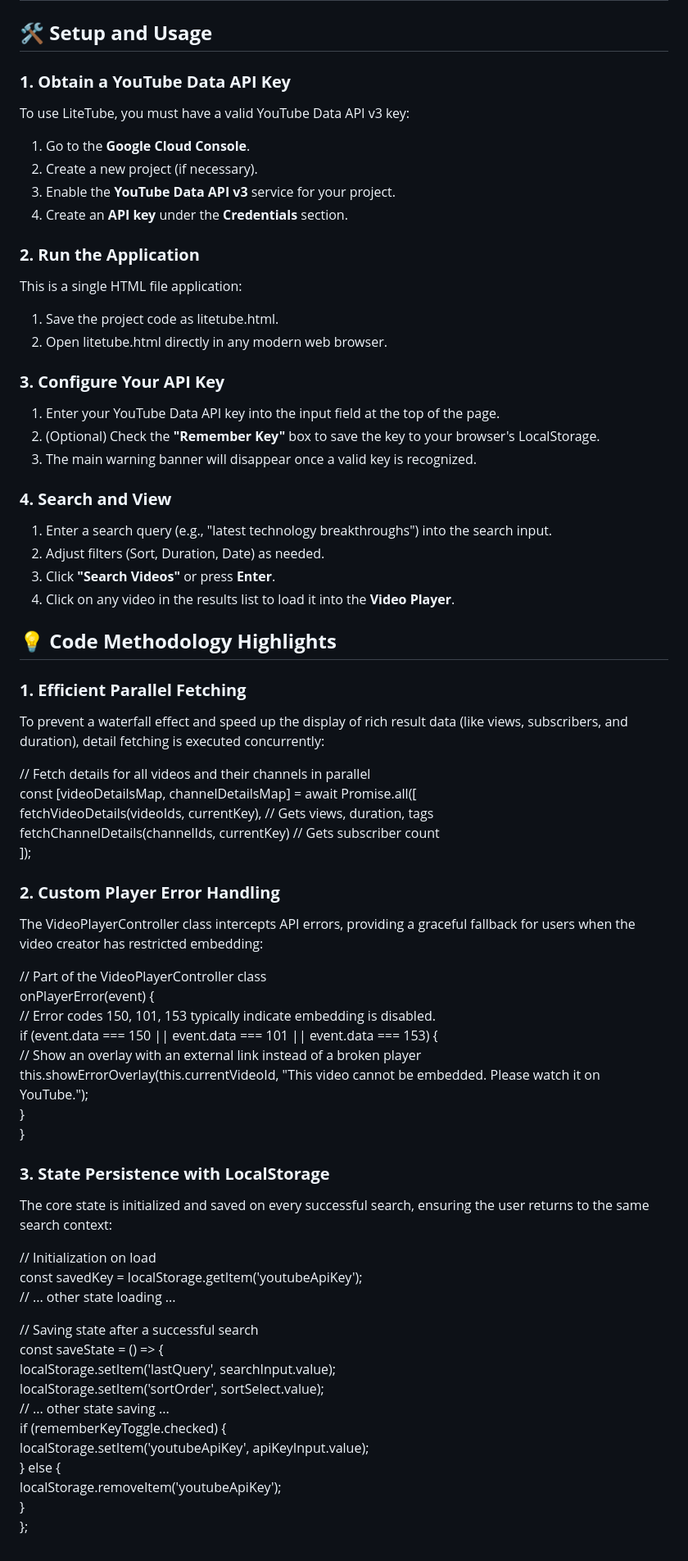
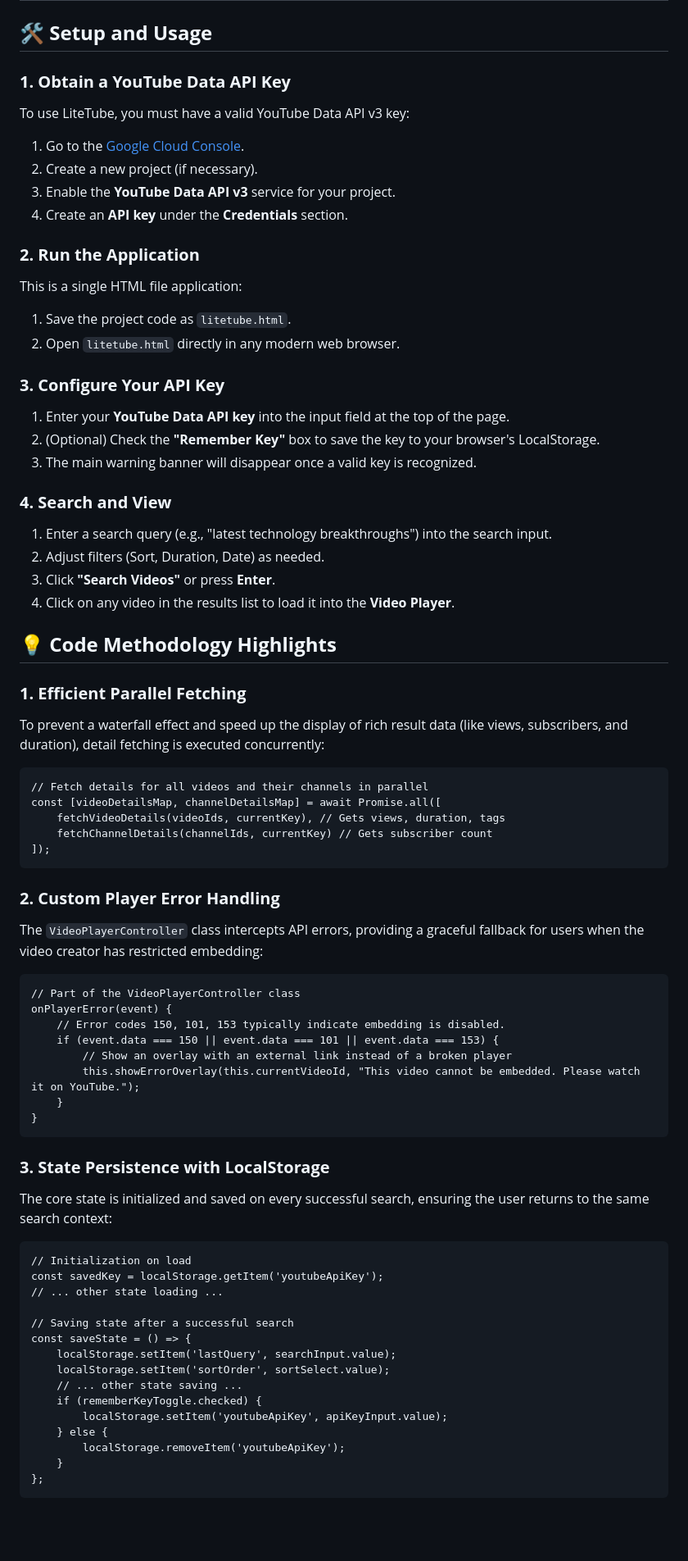
Before and after one commit to 4uffin/litetube, a Markdown page: README.md, the part around one of its changes. Shown at 82% size. Drawn GitHub-style; blank space fills up the shorter version.

Commit message:
Refactor README for clarity and formatting
Updated README to improve clarity and fix formatting issues.

````diff
--- a/README.md
+++ b/README.md
@@ -34,29 +43,29 @@ I built LiteTube with a focus on efficiency, persistence, and a clean user exper
 
 ## **🛠️ Setup and Usage**
 
-### **1\. Obtain a YouTube Data API Key**
+### **1. Obtain a YouTube Data API Key**
 
 To use LiteTube, you must have a valid YouTube Data API v3 key:
 
-1. Go to the **Google Cloud Console**.
+1. Go to the [Google Cloud Console](https://console.cloud.google.com/).
 2. Create a new project (if necessary).
 3. Enable the **YouTube Data API v3** service for your project.
 4. Create an **API key** under the **Credentials** section.
 
-### **2\. Run the Application**
+### **2. Run the Application**
 
 This is a single HTML file application:
 
-1. Save the project code as litetube.html.
-2. Open litetube.html directly in any modern web browser.
+1. Save the project code as ```litetube.html```.
+2. Open ```litetube.html``` directly in any modern web browser.
 
-### **3\. Configure Your API Key**
+### **3. Configure Your API Key**
 
-1. Enter your YouTube Data API key into the input field at the top of the page.
+1. Enter your **YouTube Data API key** into the input field at the top of the page.
 2. (Optional) Check the **"Remember Key"** box to save the key to your browser's LocalStorage.
 3. The main warning banner will disappear once a valid key is recognized.
 
-### **4\. Search and View**
+### **4. Search and View**
 
 1. Enter a search query (e.g., "latest technology breakthroughs") into the search input.
 2. Adjust filters (Sort, Duration, Date) as needed.
@@ -65,39 +74,41 @@ This is a single HTML file application:
 
 ## **💡 Code Methodology Highlights**
 
-### **1\. Efficient Parallel Fetching**
+### **1. Efficient Parallel Fetching**
 
 To prevent a waterfall effect and speed up the display of rich result data (like views, subscribers, and duration), detail fetching is executed concurrently:
-
+```
 // Fetch details for all videos and their channels in parallel
-const \[videoDetailsMap, channelDetailsMap\] \= await Promise.all(\[
+const [videoDetailsMap, channelDetailsMap] = await Promise.all([
     fetchVideoDetails(videoIds, currentKey), // Gets views, duration, tags
     fetchChannelDetails(channelIds, currentKey) // Gets subscriber count
-\]);
+]);
+```
 
-### **2\. Custom Player Error Handling**
+### **2. Custom Player Error Handling**
 
-The VideoPlayerController class intercepts API errors, providing a graceful fallback for users when the video creator has restricted embedding:
-
+The ```VideoPlayerController``` class intercepts API errors, providing a graceful fallback for users when the video creator has restricted embedding:
+```
 // Part of the VideoPlayerController class
 onPlayerError(event) {
     // Error codes 150, 101, 153 typically indicate embedding is disabled.
-    if (event.data \=== 150 || event.data \=== 101 || event.data \=== 153\) {
+    if (event.data === 150 || event.data === 101 || event.data === 153) {
         // Show an overlay with an external link instead of a broken player
         this.showErrorOverlay(this.currentVideoId, "This video cannot be embedded. Please watch it on YouTube.");
     }
 }
+```
 
-### **3\. State Persistence with LocalStorage**
+### **3. State Persistence with LocalStorage**
 
 The core state is initialized and saved on every successful search, ensuring the user returns to the same search context:
-
+```
 // Initialization on load
-const savedKey \= localStorage.getItem('youtubeApiKey');
+const savedKey = localStorage.getItem('youtubeApiKey');
 // ... other state loading ...
 
 // Saving state after a successful search
-const saveState \= () \=\> {
+const saveState = () => {
     localStorage.setItem('lastQuery', searchInput.value);
     localStorage.setItem('sortOrder', sortSelect.value);
     // ... other state saving ...
@@ -107,3 +118,4 @@ const saveState \= () \=\> {
         localStorage.removeItem('youtubeApiKey');
     }
 };
+```
````
Also changed, not shown: other parts of README.md (+10 -1 lines).
